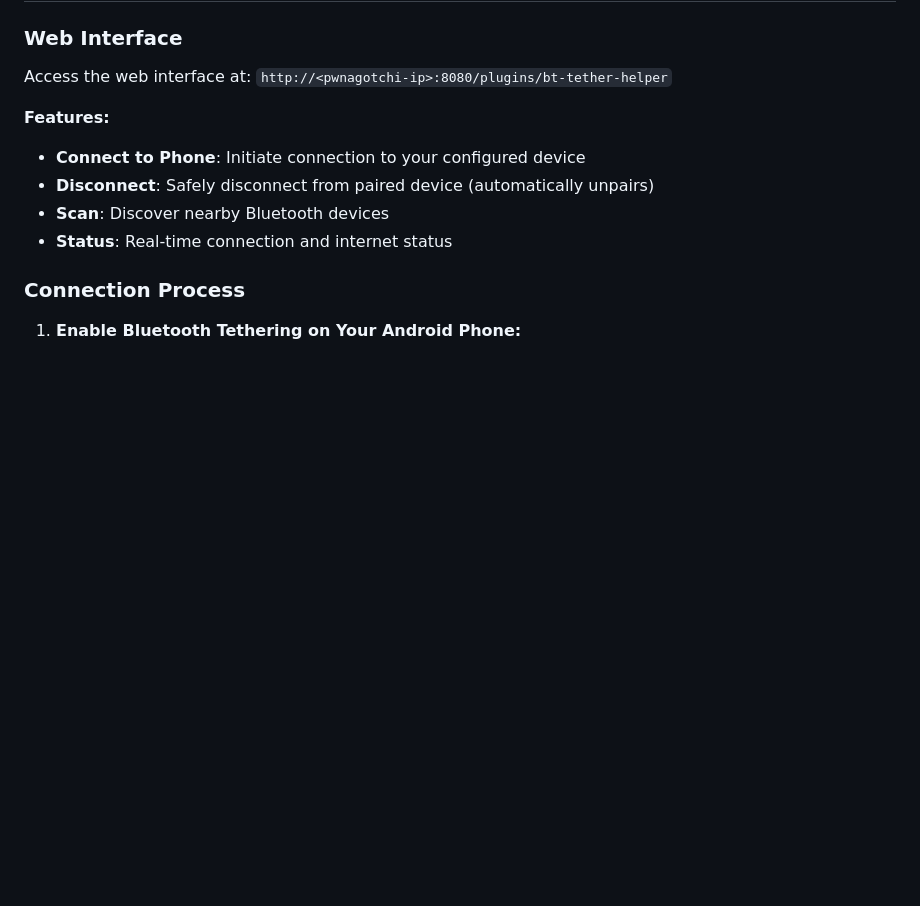
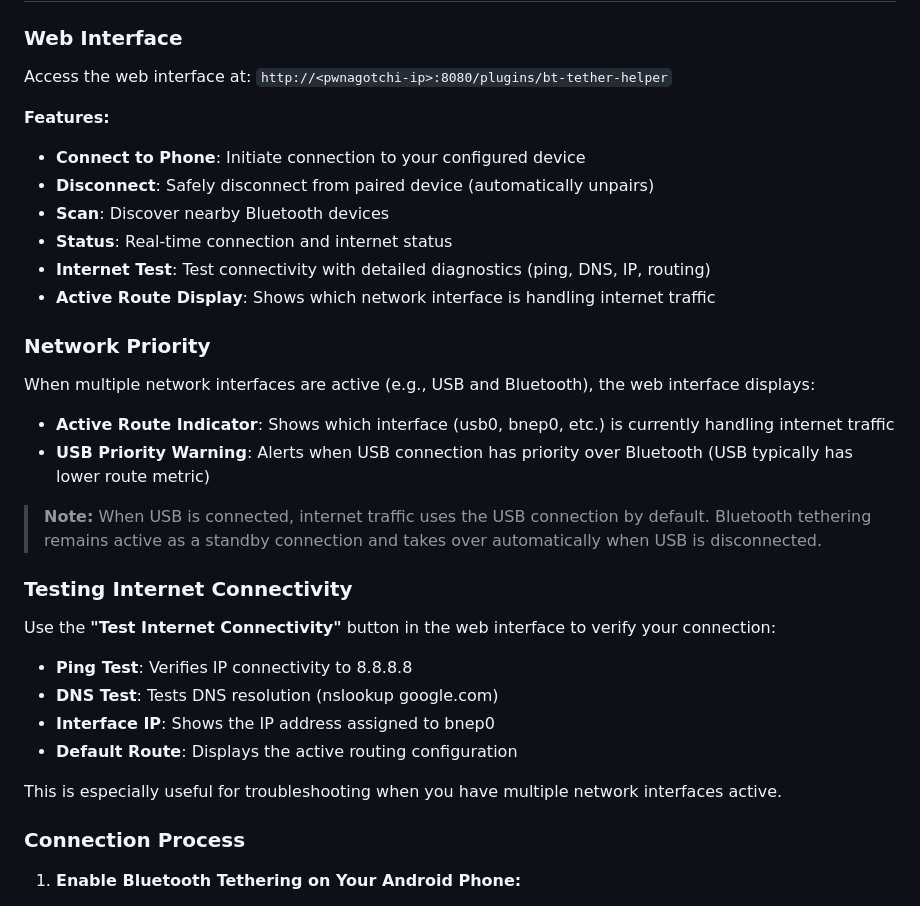
Before and after one commit to wsvdmeer/pwnagotchi-plugins, a Markdown page: bt-tether-helper/README.md, the part around the change printed below. Drawn GitHub-style; blank space fills up the shorter version.

```diff
--- a/bt-tether-helper/README.md
+++ b/bt-tether-helper/README.md
@@ -59,6 +63,28 @@ Access the web interface at: `http://<pwnagotchi-ip>:8080/plugins/bt-tether-help
 - **Disconnect**: Safely disconnect from paired device (automatically unpairs)
 - **Scan**: Discover nearby Bluetooth devices
 - **Status**: Real-time connection and internet status
+- **Internet Test**: Test connectivity with detailed diagnostics (ping, DNS, IP, routing)
+- **Active Route Display**: Shows which network interface is handling internet traffic
+
+### Network Priority
+
+When multiple network interfaces are active (e.g., USB and Bluetooth), the web interface displays:
+
+- **Active Route Indicator**: Shows which interface (usb0, bnep0, etc.) is currently handling internet traffic
+- **USB Priority Warning**: Alerts when USB connection has priority over Bluetooth (USB typically has lower route metric)
+
+> **Note:** When USB is connected, internet traffic uses the USB connection by default. Bluetooth tethering remains active as a standby connection and takes over automatically when USB is disconnected.
+
+### Testing Internet Connectivity
+
+Use the **"Test Internet Connectivity"** button in the web interface to verify your connection:
+
+- **Ping Test**: Verifies IP connectivity to 8.8.8.8
+- **DNS Test**: Tests DNS resolution (nslookup google.com)
+- **Interface IP**: Shows the IP address assigned to bnep0
+- **Default Route**: Displays the active routing configuration
+
+This is especially useful for troubleshooting when you have multiple network interfaces active.
 
 ### Connection Process
 
```
Also changed, not shown: other parts of bt-tether-helper/README.md (+8 -1 lines), bt-tether-helper/example.png (added), 1 other file.
